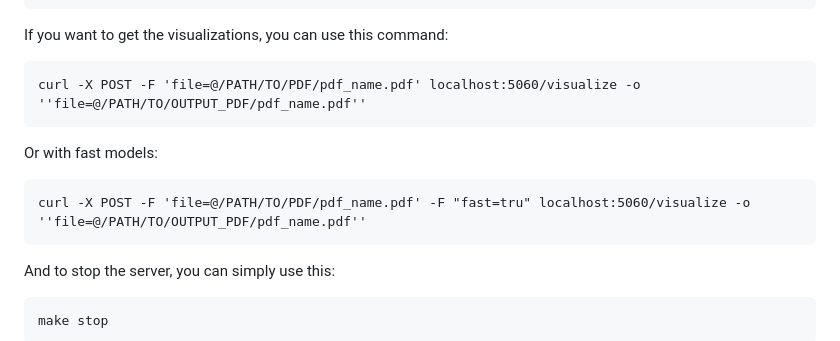
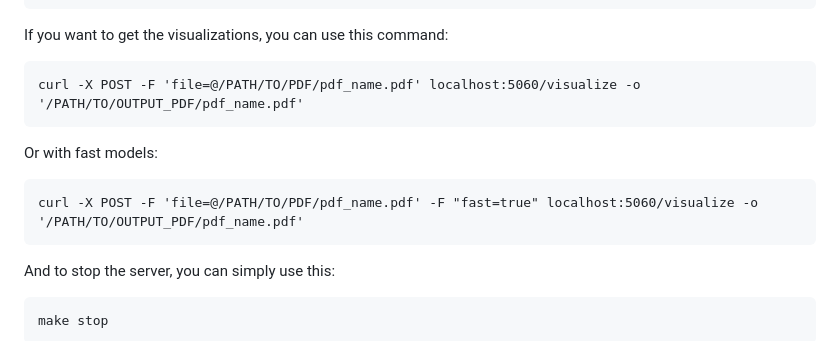
Before and after one commit to huridocs/pdf-document-layout-analysis, a Markdown page: README.md, the part around the change. Rendered like a GitHub page.

```diff
--- a/README.md
+++ b/README.md
@@ -129,11 +129,11 @@ When the process is done, the output will include a list of SegmentBox elements
 
 If you want to get the visualizations, you can use this command:
 
-    curl -X POST -F 'file=@/PATH/TO/PDF/pdf_name.pdf' localhost:5060/visualize -o ''file=@/PATH/TO/OUTPUT_PDF/pdf_name.pdf''
+    curl -X POST -F 'file=@/PATH/TO/PDF/pdf_name.pdf' localhost:5060/visualize -o '/PATH/TO/OUTPUT_PDF/pdf_name.pdf'
 
 Or with fast models:
 
-    curl -X POST -F 'file=@/PATH/TO/PDF/pdf_name.pdf' -F "fast=tru" localhost:5060/visualize -o ''file=@/PATH/TO/OUTPUT_PDF/pdf_name.pdf''
+    curl -X POST -F 'file=@/PATH/TO/PDF/pdf_name.pdf' -F "fast=true" localhost:5060/visualize -o '/PATH/TO/OUTPUT_PDF/pdf_name.pdf'
 
 
 
```
